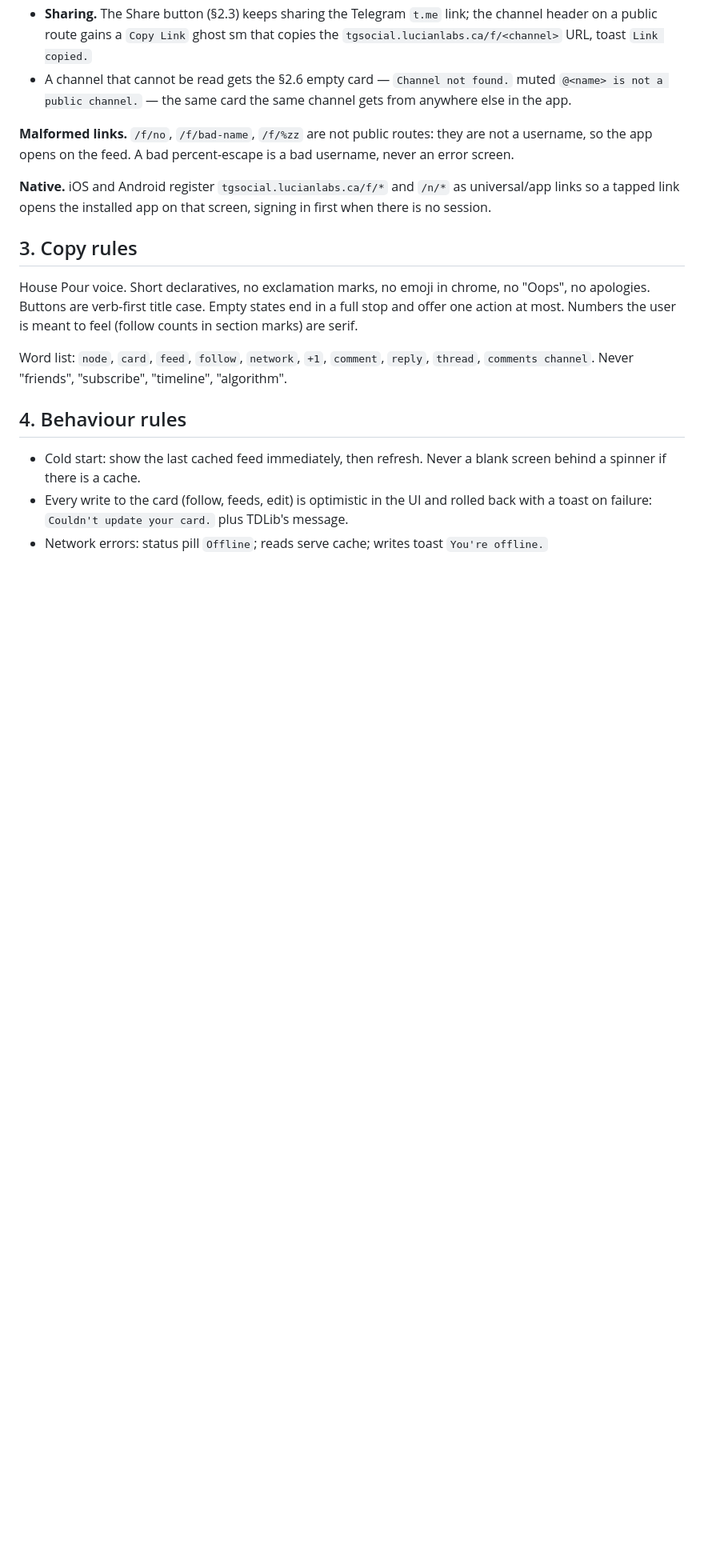
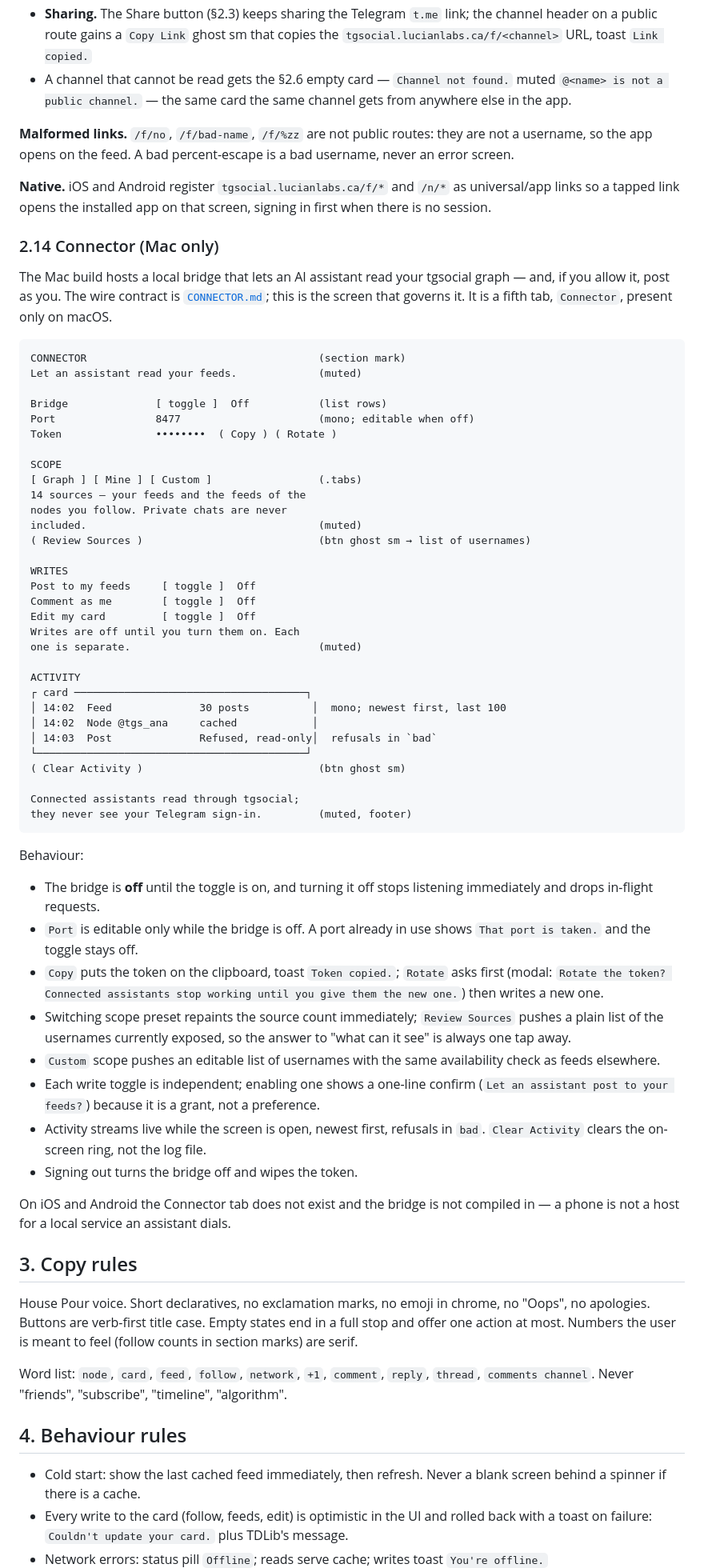
Before and after one commit to lucian-labs/tgsocial, a Markdown page: PRODUCT.md, the part around one of its changes. Shown at 80% size. Rendered like a GitHub page; blank space fills up the shorter version.

````diff
--- a/PRODUCT.md
+++ b/PRODUCT.md
@@ -495,6 +495,71 @@ is a bad username, never an error screen.
 as universal/app links so a tapped link opens the installed app on that
 screen, signing in first when there is no session.
 
+### 2.14 Connector (Mac only)
+
+The Mac build hosts a local bridge that lets an AI assistant read your
+tgsocial graph — and, if you allow it, post as you. The wire contract is
+[`CONNECTOR.md`](./CONNECTOR.md); this is the screen that governs it. It is a
+fifth tab, `Connector`, present only on macOS.
+
+```
+CONNECTOR                                     (section mark)
+Let an assistant read your feeds.             (muted)
+
+Bridge              [ toggle ]  Off           (list rows)
+Port                8477                      (mono; editable when off)
+Token               ••••••••  ( Copy ) ( Rotate )
+
+SCOPE
+[ Graph ] [ Mine ] [ Custom ]                 (.tabs)
+14 sources — your feeds and the feeds of the
+nodes you follow. Private chats are never
+included.                                     (muted)
+( Review Sources )                            (btn ghost sm → list of usernames)
+
+WRITES
+Post to my feeds     [ toggle ]  Off
+Comment as me        [ toggle ]  Off
+Edit my card         [ toggle ]  Off
+Writes are off until you turn them on. Each
+one is separate.                              (muted)
+
+ACTIVITY
+┌ card ─────────────────────────────────────┐
+│ 14:02  Feed              30 posts          │  mono; newest first, last 100
+│ 14:02  Node @tgs_ana     cached            │
+│ 14:03  Post              Refused, read-only│  refusals in `bad`
+└───────────────────────────────────────────┘
+( Clear Activity )                            (btn ghost sm)
+
+Connected assistants read through tgsocial;
+they never see your Telegram sign-in.         (muted, footer)
+```
+
+Behaviour:
+
+- The bridge is **off** until the toggle is on, and turning it off stops
+  listening immediately and drops in-flight requests.
+- `Port` is editable only while the bridge is off. A port already in use
+  shows `That port is taken.` and the toggle stays off.
+- `Copy` puts the token on the clipboard, toast `Token copied.`; `Rotate`
+  asks first (modal: `Rotate the token? Connected assistants stop working
+  until you give them the new one.`) then writes a new one.
+- Switching scope preset repaints the source count immediately; `Review
+  Sources` pushes a plain list of the usernames currently exposed, so the
+  answer to "what can it see" is always one tap away.
+- `Custom` scope pushes an editable list of usernames with the same
+  availability check as feeds elsewhere.
+- Each write toggle is independent; enabling one shows a one-line confirm
+  (`Let an assistant post to your feeds?`) because it is a grant, not a
+  preference.
+- Activity streams live while the screen is open, newest first, refusals
+  in `bad`. `Clear Activity` clears the on-screen ring, not the log file.
+- Signing out turns the bridge off and wipes the token.
+
+On iOS and Android the Connector tab does not exist and the bridge is not
+compiled in — a phone is not a host for a local service an assistant dials.
+
 ## 3. Copy rules
 
 House Pour voice. Short declaratives, no exclamation marks, no emoji in
````
Also changed, not shown: other parts of PRODUCT.md (+1 -0 lines), CONNECTOR.md (added, +193 -0 lines).
